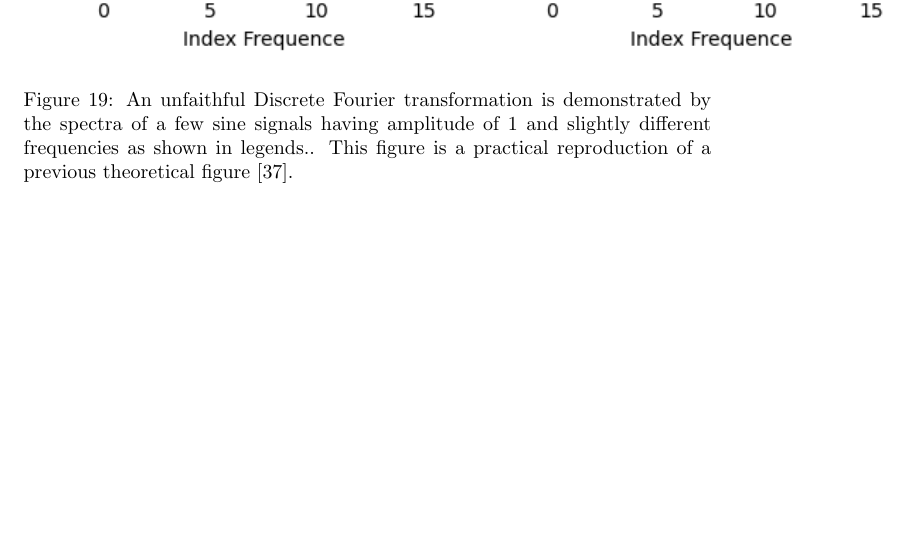
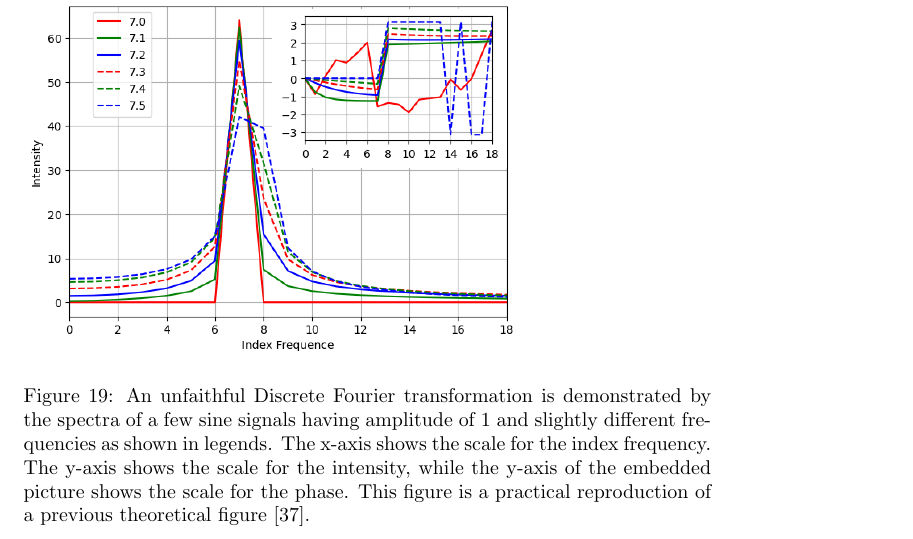
Before and after one commit to Chengpu0707/VarianceArithmetic, a LaTeX paper (Latex/VarianceArithmetic.tex): part of page 35 of 95, cut so that both start at the same text, the shorter picture padded with empty space. Compiled offline with pdfLaTeX.

Commit message:
Update FFT_Unfaithful.png

```diff
--- a/Latex/VarianceArithmetic.tex
+++ b/Latex/VarianceArithmetic.tex
@@ -1672,14 +1673,6 @@ H[n] &= \sum_{k=0}^{N-1} k e^{\frac{i 2\pi n}{N} k} = \sum_{k=0}^{N-1} k e^{y k}
 
 \fi
 
-\begin{figure}
-\includegraphics[height=2.75in]{FFT_Unfaithful.png}
-\captionof{figure}{An unfaithful Discrete Fourier transformation is demonstrated by the spectra of a few sine signals having amplitude of 1 and slightly different frequencies as shown in legends..
-This figure is a practical reproduction of a previous theoretical figure \cite{Prev_Precision_Arithmetic}.
-}
-\label{fig: FFT_Unfaithful}
-\end{figure}
-
 
 Each testing algorithm needs to come under careful scrutiny.
 One important issue is whether the digital implementation of the algorithm is faithful for the original analytic algorithm.
@@ -1713,6 +1706,16 @@ H[n] &=\sum_{k=0}^{N-1} \sin(2\pi n k/N) \; e^{i 2\pi n k/N} =
   \frac{1}{2} \frac{\sin(2\pi f - 2\pi \frac{f}{N}) + \sin(2\pi \frac{f}{N})-\sin(2\pi f) e^{-i 2\pi \frac{n}{N}}}{\cos(2\pi \frac{n}{N})-\cos(2\pi \frac{f}{N})} & \text{otherwise}
 \end{cases}
 \end{align}
+
+\begin{figure}
+\includegraphics[height=2.5in]{FFT_Unfaithful.png}
+\captionof{figure}{An unfaithful Discrete Fourier transformation is demonstrated by the spectra of a few sine signals having amplitude of 1 and slightly different frequencies as shown in legends.
+The x-axis shows the scale for the index frequency.
+The y-axis shows the scale for the intensity, while the y-axis of the embedded picture shows the scale for the phase.
+This figure is a practical reproduction of a previous theoretical figure \cite{Prev_Precision_Arithmetic}.
+}
+\label{fig: FFT_Unfaithful}
+\end{figure}
 
 Due to its width, a frequency component in an unfaithful transformation may interact with other frequency components of the Discrete Fourier spectrum, thus sabotaging the whole idea of using the Fourier Transformation to decompose a signal into independent frequency components.
 Because the reverse discrete Fourier transformation mathematically restores the original $\{h[k]\}$ for any $\{H[n]\}$, it exaggerates and narrows all unfaithful signal components correspondingly.
```
Also changed, not shown: Latex/FFT_Unfaithful.png, Latex/VarianceArithmetic.tex (5 more changed lines).
